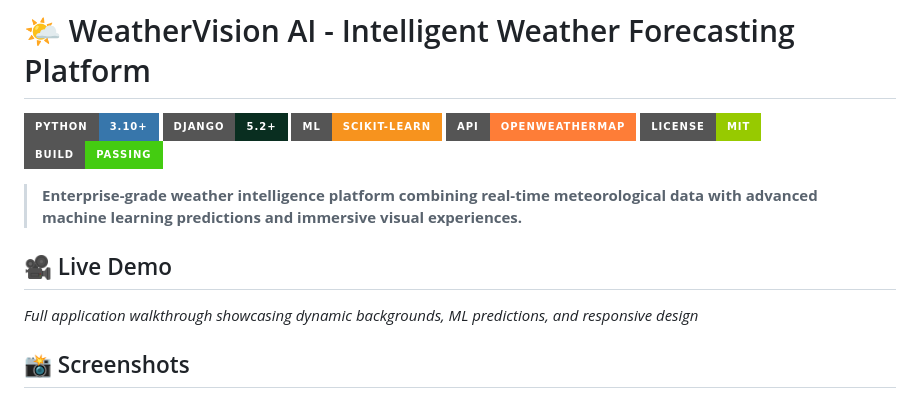
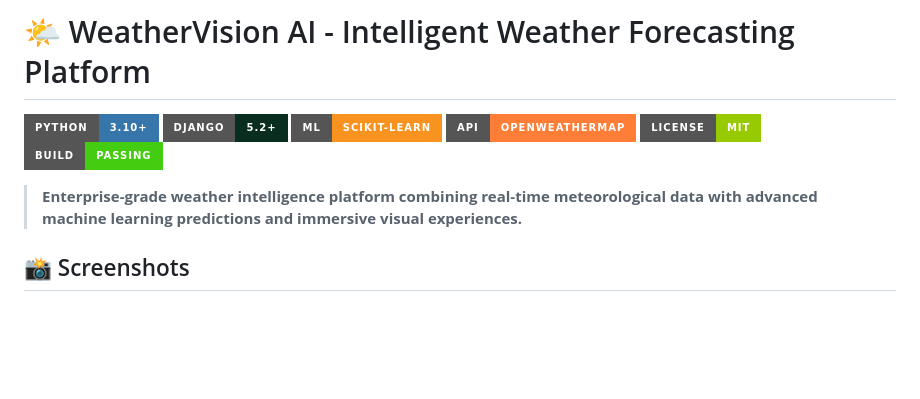
Before and after one commit to Anand0295/weather_visionAi, a Markdown page: README.md, the part around the change. Drawn GitHub-style; badges without logos; blank space fills up the shorter version.

```diff
--- a/README.md
+++ b/README.md
@@ -9,9 +9,7 @@
 
 > **Enterprise-grade weather intelligence platform combining real-time meteorological data with advanced machine learning predictions and immersive visual experiences.**
 
-## 🎥 Live Demo
 
-*Full application walkthrough showcasing dynamic backgrounds, ML predictions, and responsive design*
 
 ## 📸 Screenshots
 
```
